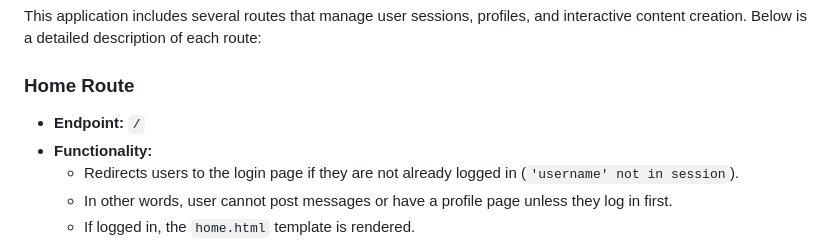
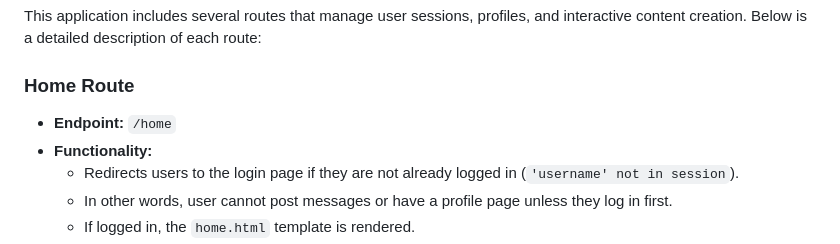
Before and after one commit to dbdesign-students-spring2024/7-web-app-beaverjuly, a Markdown page: README.md, the part around the change. Drawn GitHub-style.

```diff
--- a/README.md
+++ b/README.md
@@ -9,7 +9,7 @@ http://i6.cims.nyu.edu/home/jy3813/public_html/7-web-app-beaverjuly
 This application includes several routes that manage user sessions, profiles, and interactive content creation. Below is a detailed description of each route:
 
 ### Home Route
-- **Endpoint:** `/`
+- **Endpoint:** `/home`
 - **Functionality:**
   - Redirects users to the login page if they are not already logged in (`'username' not in session`).
   - In other words, user cannot post messages or have a profile page unless they log in first.
```
